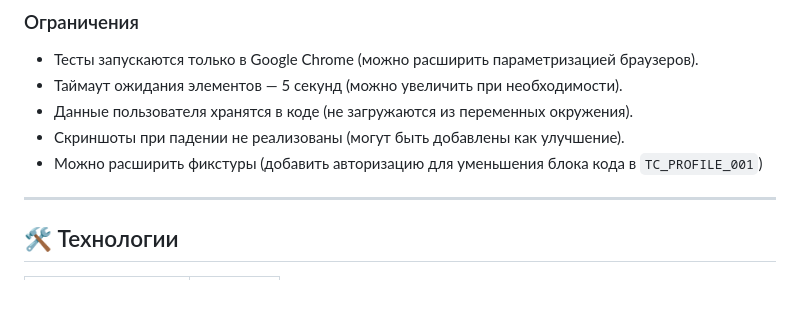
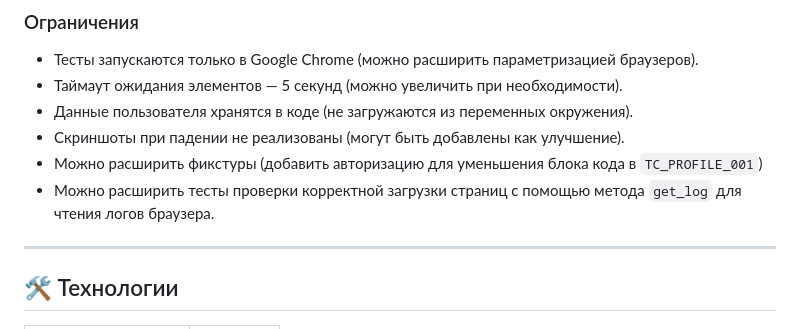
Before and after one commit to ParamonovMO/stellarburgers-tests, a Markdown page: README.md, the part around the change. GitHub-like rendering; blank space fills up the shorter version.

```diff
--- a/README.md
+++ b/README.md
@@ -187,7 +187,7 @@ stellarburgers-tests/
 - Данные пользователя хранятся в коде (не загружаются из переменных окружения).
 - Скриншоты при падении не реализованы (могут быть добавлены как улучшение).
 - Можно расширить фикстуры (добавить авторизацию для уменьшения блока кода в `TC_PROFILE_001`)
-
+- Можно расширить тесты проверки корректной загрузки страниц с помощью метода `get_log` для чтения логов браузера.
 ---
 
 ## 🛠 Технологии
```
